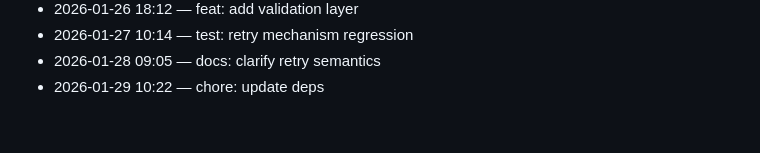
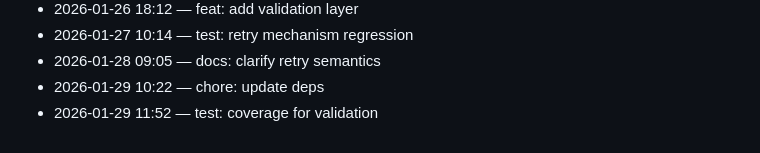
Before and after one commit to adam-scott-thomas/ControlCore, a Markdown page: .dev/journal.md, the part around the change. GitHub-like rendering.

Commit message:
test: coverage for validation

```diff
--- a/.dev/journal.md
+++ b/.dev/journal.md
@@ -165,3 +165,4 @@ Chronological log of work activity.
 - 2026-01-27 10:14 — test: retry mechanism regression
 - 2026-01-28 09:05 — docs: clarify retry semantics
 - 2026-01-29 10:22 — chore: update deps
+- 2026-01-29 11:52 — test: coverage for validation
```
